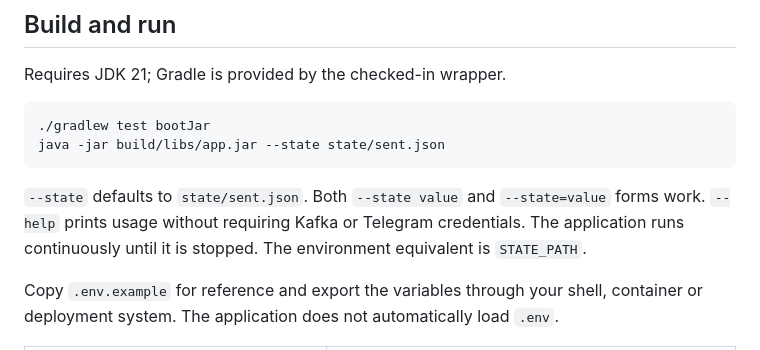
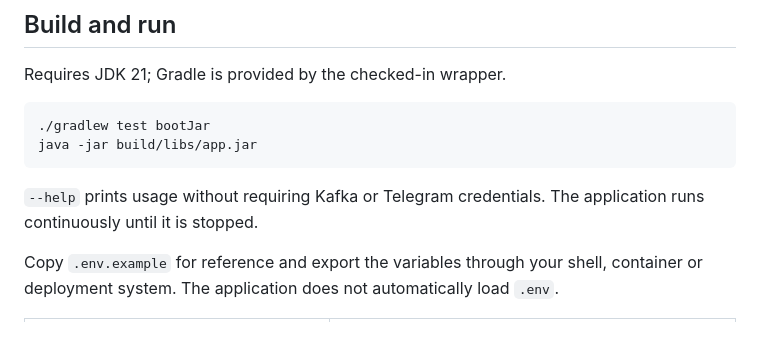
Before and after one commit to Aksumar/berlin-flat-telegram, a Markdown page: README.md, the part around one of its changes. Drawn GitHub-style.

````diff
--- a/README.md
+++ b/README.md
@@ -10,12 +10,11 @@ Requires JDK 21; Gradle is provided by the checked-in wrapper.
 
 ```sh
 ./gradlew test bootJar
-java -jar build/libs/app.jar --state state/sent.json
+java -jar build/libs/app.jar
 ```
 
-`--state` defaults to `state/sent.json`. Both `--state value` and `--state=value` forms work.
 `--help` prints usage without requiring Kafka or Telegram credentials. The application
-runs continuously until it is stopped. The environment equivalent is `STATE_PATH`.
+runs continuously until it is stopped.
 
 Copy `.env.example` for reference and export the variables through your shell,
 container or deployment system. The application does not automatically load `.env`.
````
Also changed, not shown: other parts of README.md (+17 -36 lines).
